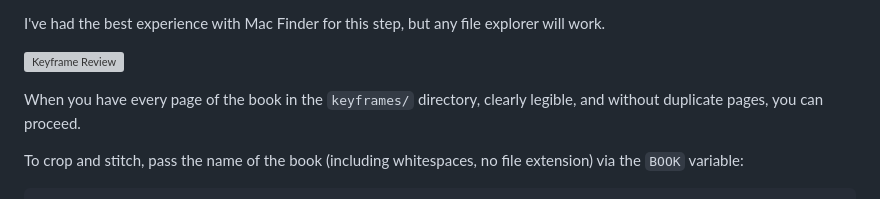
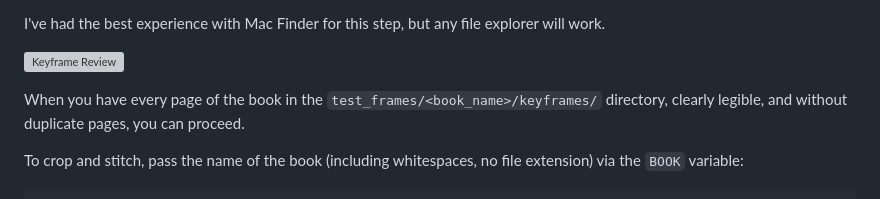
Before and after one commit to bwerick/scanstudio, a Markdown page: README.md, the part around the change. GitHub-like rendering; grey boxes are pictures that could not be loaded.

```diff
--- a/README.md
+++ b/README.md
@@ -90,7 +90,7 @@ I've had the best experience with Mac Finder for this step, but any file explore
 
 ![Keyframe Review](image.png)
 
-When you have every page of the book in the `keyframes/` directory, clearly legible, and without duplicate pages, you can proceed.
+When you have every page of the book in the `test_frames/<book_name>/keyframes/` directory, clearly legible, and without duplicate pages, you can proceed.
 
 To crop and stitch, pass the name of the book (including whitespaces, no file extension) via the `BOOK` variable:
 
```
